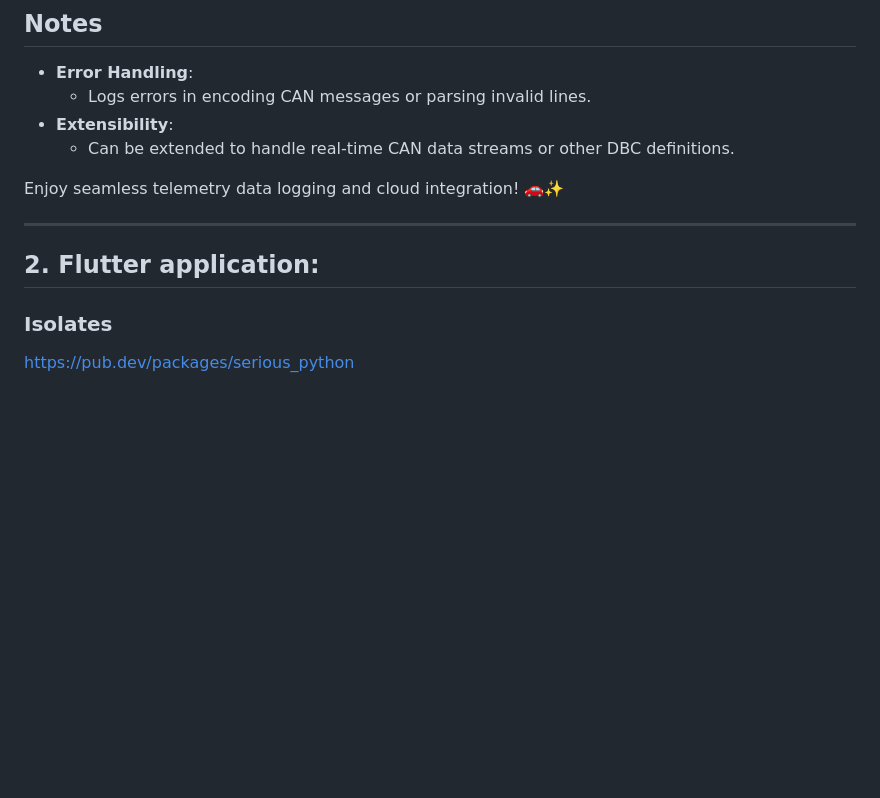
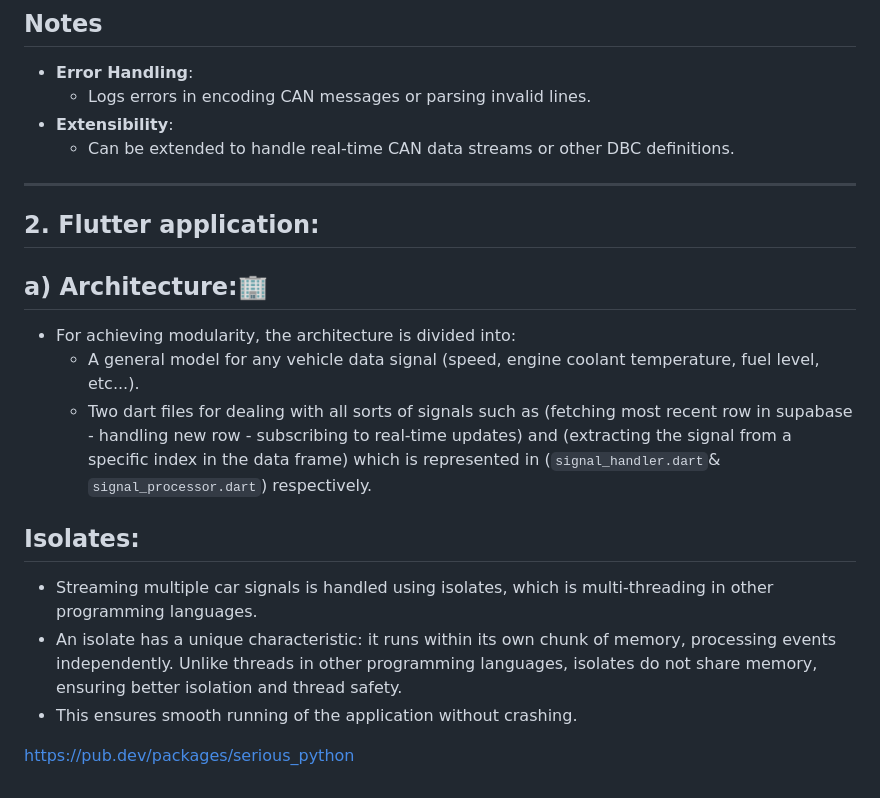
Before and after one commit to Mostafa-Awaad/car_diagnostic_application, a Markdown page: README.md, the part around the change printed below. GitHub-like rendering; blank space fills up the shorter version.

```diff
--- a/README.md
+++ b/README.md
@@ -104,12 +109,18 @@
 - **Extensibility**:
   - Can be extended to handle real-time CAN data streams or other DBC definitions.
 
-Enjoy seamless telemetry data logging and cloud integration! 🚗✨
-
 ---
 
 ## 2. Flutter application:
+## a) Architecture:🏢
+   - For achieving modularity, the architecture is divided into:
+     - A general model for any vehicle data signal (speed, engine coolant temperature, fuel level, etc...).
+     - Two dart files for dealing with all sorts of signals such as (fetching most recent row in supabase - handling new row - subscribing to real-time updates) and (extracting the signal from a specific index in the data frame) which is represented in (`signal_handler.dart`& `signal_processor.dart`) respectively.
+## Isolates:
+ - Streaming multiple car signals is handled using isolates, which is multi-threading in other programming languages.
+ - An isolate has a unique characteristic: it runs within its own chunk of memory, processing events independently. Unlike threads in other programming languages, isolates
+   do not share memory, ensuring better isolation and thread safety.
+ - This ensures smooth running of the application without crashing.
 
-### Isolates
 
 https://pub.dev/packages/serious_python
```
Also changed, not shown: other parts of README.md (+5 -0 lines).
